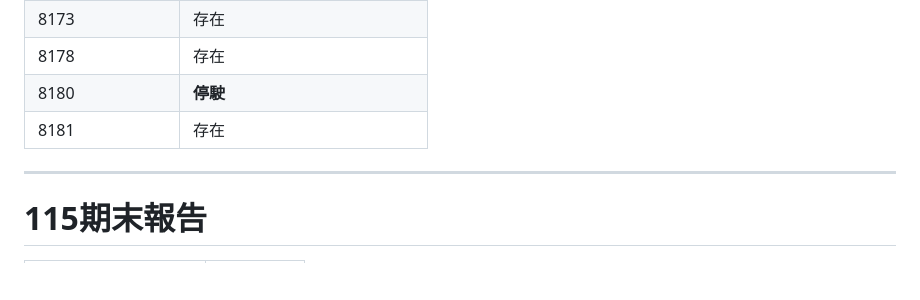
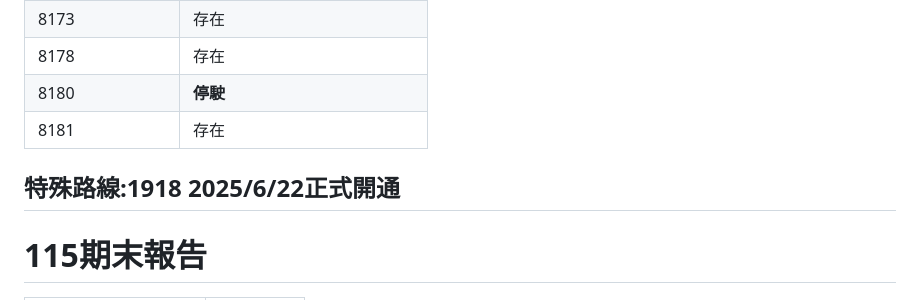
Before and after one commit to NDHU-Logistics-Management/115_Midterm-Report, a Markdown page: README.md, the part around the change. Rendered like a GitHub page; blank space fills up the shorter version.

Commit message:
Add special route opening date to README

```diff
--- a/README.md
+++ b/README.md
@@ -135,6 +135,7 @@
 | 8180 | **停駛** |
 | 8181 | 存在 |
 
+**特殊路線**:1918 2025/6/22正式開通
 ---
 # 115期末報告
 
```
